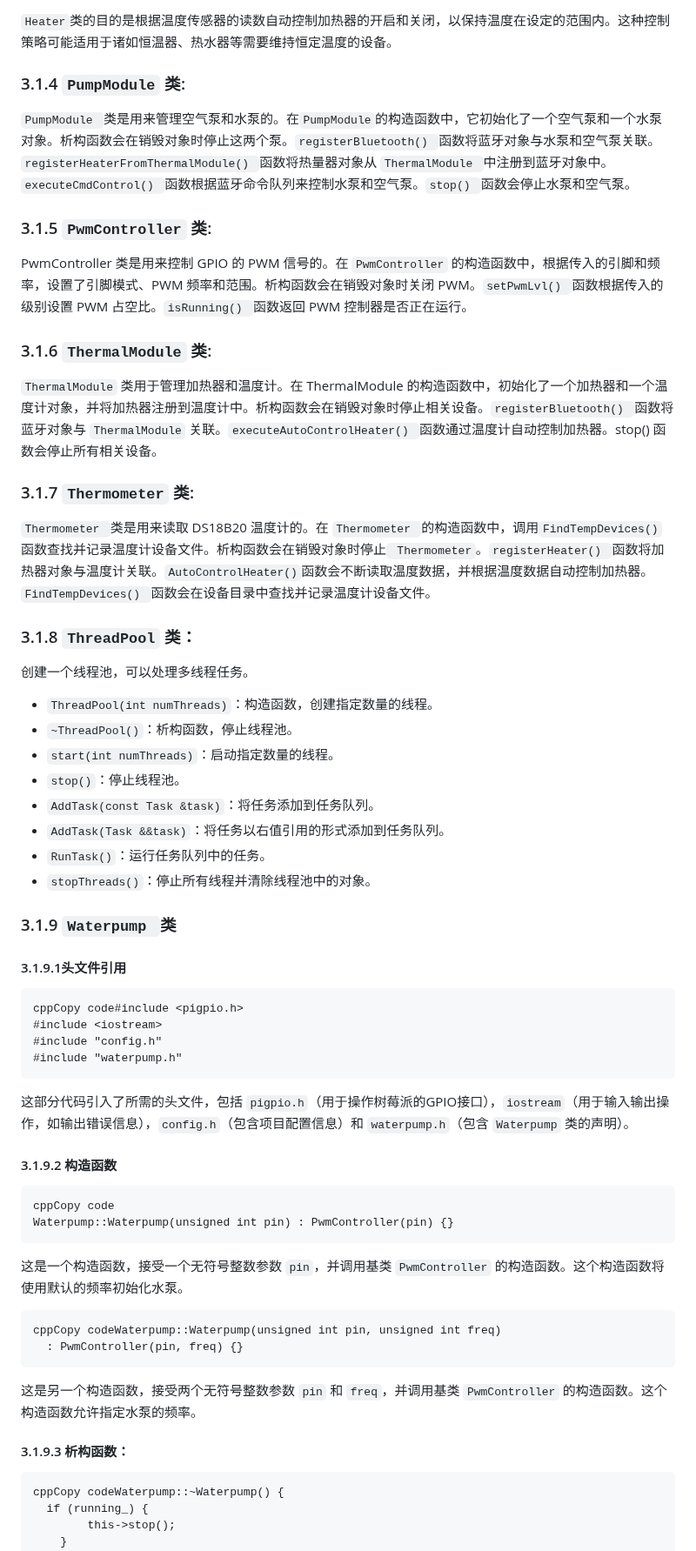
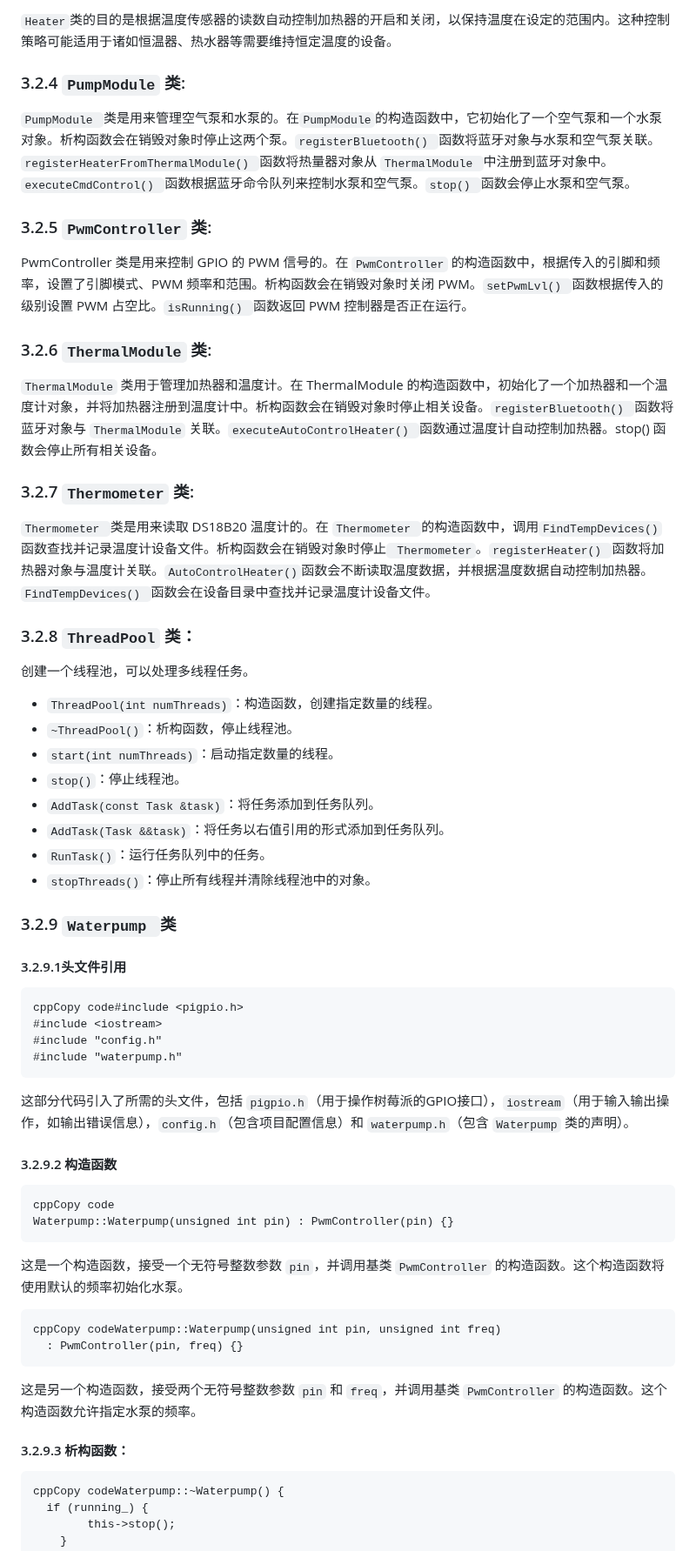
Before and after one commit to MarcusWilliamWong/IntelligentFishTank-raspberry4b-group36, a Markdown page: README-zh.md, the part around one of its changes. Shown at 87% size. Rendered like a GitHub page.

````diff
--- a/README-zh.md
+++ b/README-zh.md
@@ -273,23 +289,23 @@ PWM调节电子开关控制板的输入端连接电压转换器，输出端连
 
 `Heater`类的目的是根据温度传感器的读数自动控制加热器的开启和关闭，以保持温度在设定的范围内。这种控制策略可能适用于诸如恒温器、热水器等需要维持恒定温度的设备。
 
-### 3.1.4 `PumpModule` 类:
+### 3.2.4 `PumpModule` 类:
 
 `PumpModule `类是用来管理空气泵和水泵的。在`PumpModule`的构造函数中，它初始化了一个空气泵和一个水泵对象。析构函数会在销毁对象时停止这两个泵。`registerBluetooth() `函数将蓝牙对象与水泵和空气泵关联。`registerHeaterFromThermalModule() `函数将热量器对象从 `ThermalModule `中注册到蓝牙对象中。`executeCmdControl() `函数根据蓝牙命令队列来控制水泵和空气泵。`stop() `函数会停止水泵和空气泵。
 
-### 3.1.5 `PwmController` 类:
+### 3.2.5 `PwmController` 类:
 
  PwmController 类是用来控制 GPIO 的 PWM 信号的。在 `PwmController` 的构造函数中，根据传入的引脚和频率，设置了引脚模式、PWM 频率和范围。析构函数会在销毁对象时关闭 PWM。`setPwmLvl() `函数根据传入的级别设置 PWM 占空比。`isRunning() `函数返回 PWM 控制器是否正在运行。
 
-### 3.1.6 `ThermalModule` 类:
+### 3.2.6 `ThermalModule` 类:
 
 `ThermalModule` 类用于管理加热器和温度计。在 ThermalModule 的构造函数中，初始化了一个加热器和一个温度计对象，并将加热器注册到温度计中。析构函数会在销毁对象时停止相关设备。`registerBluetooth() `函数将蓝牙对象与 `ThermalModule` 关联。`executeAutoControlHeater() `函数通过温度计自动控制加热器。stop() 函数会停止所有相关设备。
 
-### 3.1.7 `Thermometer` 类:
+### 3.2.7 `Thermometer` 类:
 
 `Thermometer `类是用来读取 DS18B20 温度计的。在 `Thermometer `的构造函数中，调用` FindTempDevices() `函数查找并记录温度计设备文件。析构函数会在销毁对象时停止` Thermometer`。`registerHeater() `函数将加热器对象与温度计关联。`AutoControlHeater()`函数会不断读取温度数据，并根据温度数据自动控制加热器。`FindTempDevices() `函数会在设备目录中查找并记录温度计设备文件。
 
-### 3.1.8 `ThreadPool` 类：
+### 3.2.8 `ThreadPool` 类：
 
 创建一个线程池，可以处理多线程任务。
 
@@ -302,9 +318,9 @@ PWM调节电子开关控制板的输入端连接电压转换器，输出端连
 - `RunTask()`：运行任务队列中的任务。
 - `stopThreads()`：停止所有线程并清除线程池中的对象。
 
-### 3.1.9 `Waterpump `类
+### 3.2.9 `Waterpump `类
 
-#### 3.1.9.1头文件引用
+#### 3.2.9.1头文件引用
 
 ```
 cppCopy code#include <pigpio.h>
@@ -315,7 +331,7 @@ cppCopy code#include <pigpio.h>
 
 这部分代码引入了所需的头文件，包括 `pigpio.h`（用于操作树莓派的GPIO接口），`iostream`（用于输入输出操作，如输出错误信息），`config.h`（包含项目配置信息）和 `waterpump.h`（包含 `Waterpump` 类的声明）。
 
-#### 3.1.9.2 构造函数
+#### 3.2.9.2 构造函数
 
 ```
 cppCopy code
@@ -331,7 +347,7 @@ cppCopy codeWaterpump::Waterpump(unsigned int pin, unsigned int freq)
 
 这是另一个构造函数，接受两个无符号整数参数 `pin` 和 `freq`，并调用基类 `PwmController` 的构造函数。这个构造函数允许指定水泵的频率。
 
-#### 3.1.9.3 析构函数：
+#### 3.2.9.3 析构函数：
 
 ```
 cppCopy codeWaterpump::~Waterpump() {
````
Also changed, not shown: other parts of README-zh.md (+28 -31 lines).
